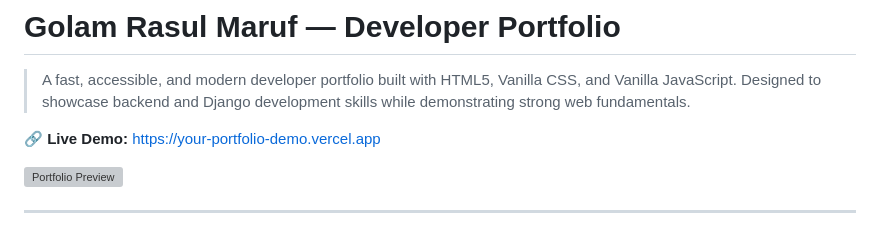
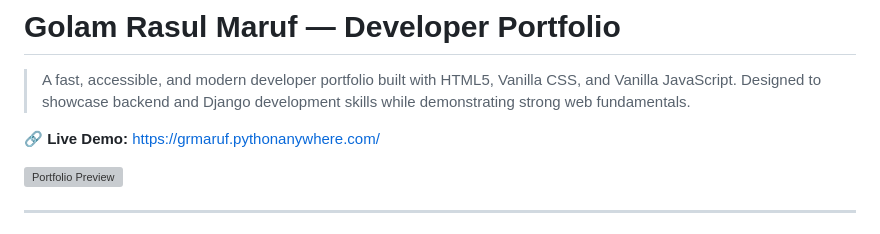
Before and after one commit to GRMaruf/Developer-Portfolio, a Markdown page: README.md, the part around the change. Rendered like a GitHub page; grey boxes are pictures that could not be loaded.

Commit message:
Update: Live Link

```diff
--- a/README.md
+++ b/README.md
@@ -3,7 +3,7 @@
 > A fast, accessible, and modern developer portfolio built with HTML5, Vanilla CSS, and Vanilla JavaScript.
 > Designed to showcase backend and Django development skills while demonstrating strong web fundamentals.
 
-🔗 **Live Demo:** [https://your-portfolio-demo.vercel.app](https://your-portfolio-demo.vercel.app)
+🔗 **Live Demo:** [https://grmaruf.pythonanywhere.com/](https://grmaruf.pythonanywhere.com/)
 
 ![Portfolio Preview](https://picsum.photos/seed/devfolio-readme-banner/1200/600)
 
```
